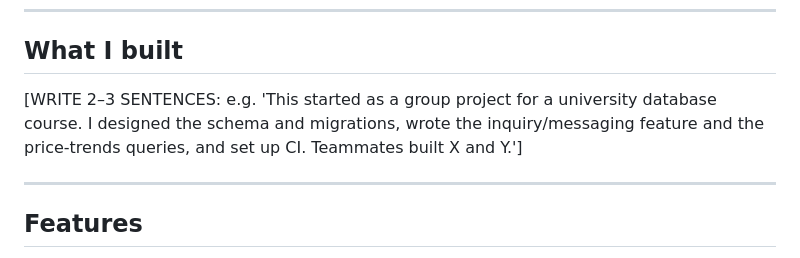
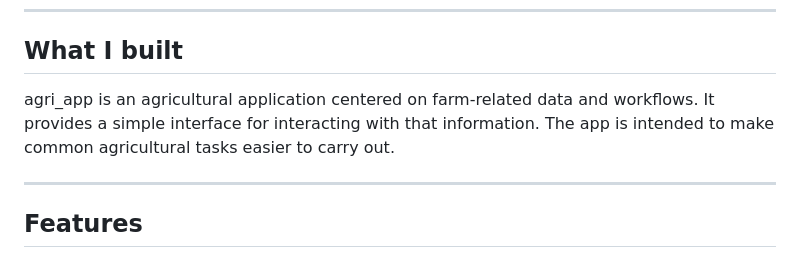
Before and after one commit to f4zzie/agri_app, a Markdown page: README.md, the part around the change. Drawn GitHub-style.

Commit message:
Write the What I built section
Co-Authored-By: Claude Opus 5.5 <noreply@anthropic.com>

```diff
--- a/README.md
+++ b/README.md
@@ -31,7 +31,7 @@ A normalised schema evolved through versioned migrations, with CHECK constraints
 
 ## What I built
 
-[WRITE 2–3 SENTENCES: e.g. 'This started as a group project for a university database course. I designed the schema and migrations, wrote the inquiry/messaging feature and the price-trends queries, and set up CI. Teammates built X and Y.']
+agri_app is an agricultural application centered on farm-related data and workflows. It provides a simple interface for interacting with that information. The app is intended to make common agricultural tasks easier to carry out.
 
 ---
 
```
